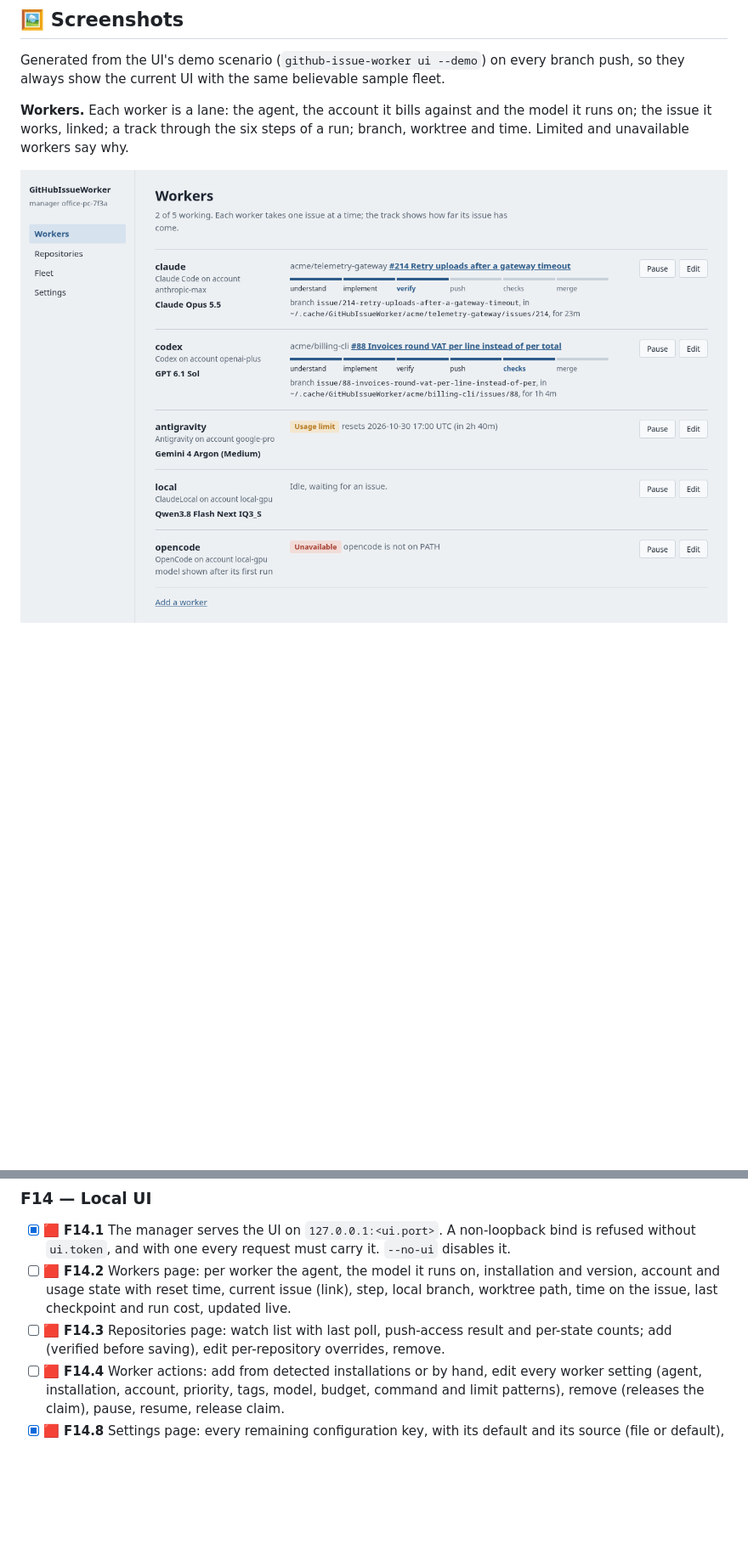
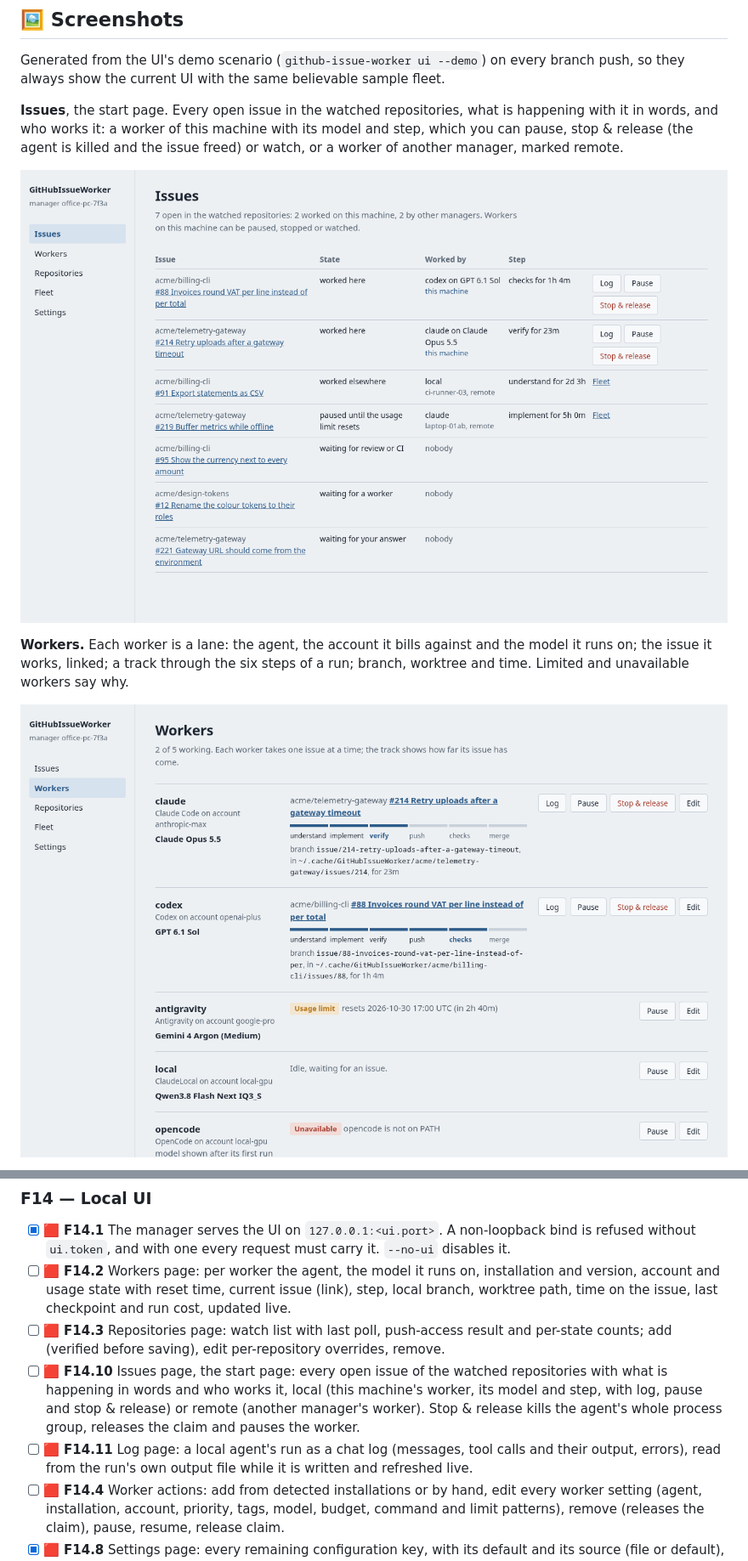
Before and after one commit to Hawkynt/GitHubIssueWorker, a Markdown page: README.md, 2 parts joined by grey strips. Shown at 85% size. Rendered like a GitHub page; pictures changed too: docs/screenshots/issues.png (added), docs/screenshots/workers.png; blank space fills up the shorter version.

```diff
--- a/README.md
+++ b/README.md
@@ -156,6 +156,13 @@ from now, `2026-11-06 10:00 UTC (in 6d 23h)`.
 Generated from the UI's demo scenario (`github-issue-worker ui --demo`) on every branch push, so they
 always show the current UI with the same believable sample fleet.
 
+**Issues**, the start page. Every open issue in the watched repositories, what is happening with
+it in words, and who works it: a worker of this machine with its model and step, which you can
+pause, stop & release (the agent is killed and the issue freed) or watch, or a worker of another
+manager, marked remote.
+
+![Issues page with local and remote workers and waiting issues](docs/screenshots/issues.png)
+
 **Workers.** Each worker is a lane: the agent, the account it bills against and the model it runs
 on; the issue it works, linked; a track through the six steps of a run; branch, worktree and time.
 Limited and unavailable workers say why.
@@ -1010,6 +1022,12 @@ operational items, demonstrated on a real repository. Commits that implement an
   worktree path, time on the issue, last checkpoint and run cost, updated live.
 - [ ] 🟥 **F14.3** Repositories page: watch list with last poll, push-access result and per-state
   counts; add (verified before saving), edit per-repository overrides, remove.
+- [ ] 🟥 **F14.10** Issues page, the start page: every open issue of the watched repositories with
+  what is happening in words and who works it, local (this machine's worker, its model and step,
+  with log, pause and stop & release) or remote (another manager's worker). Stop & release kills
+  the agent's whole process group, releases the claim and pauses the worker.
+- [ ] 🟥 **F14.11** Log page: a local agent's run as a chat log (messages, tool calls and their
+  output, errors), read from the run's own output file while it is written and refreshed live.
 - [ ] 🟥 **F14.4** Worker actions: add from detected installations or by hand, edit every worker
   setting (agent, installation, account, priority, tags, model, budget, command and limit patterns),
   remove (releases the claim), pause, resume, release claim.
```
Also changed, not shown: other parts of README.md (+6 -1 lines), docs/screenshots/fleet.png, docs/screenshots/log.png (added), docs/screenshots/repositories.png, docs/screenshots/settings.png, 9 other files.
